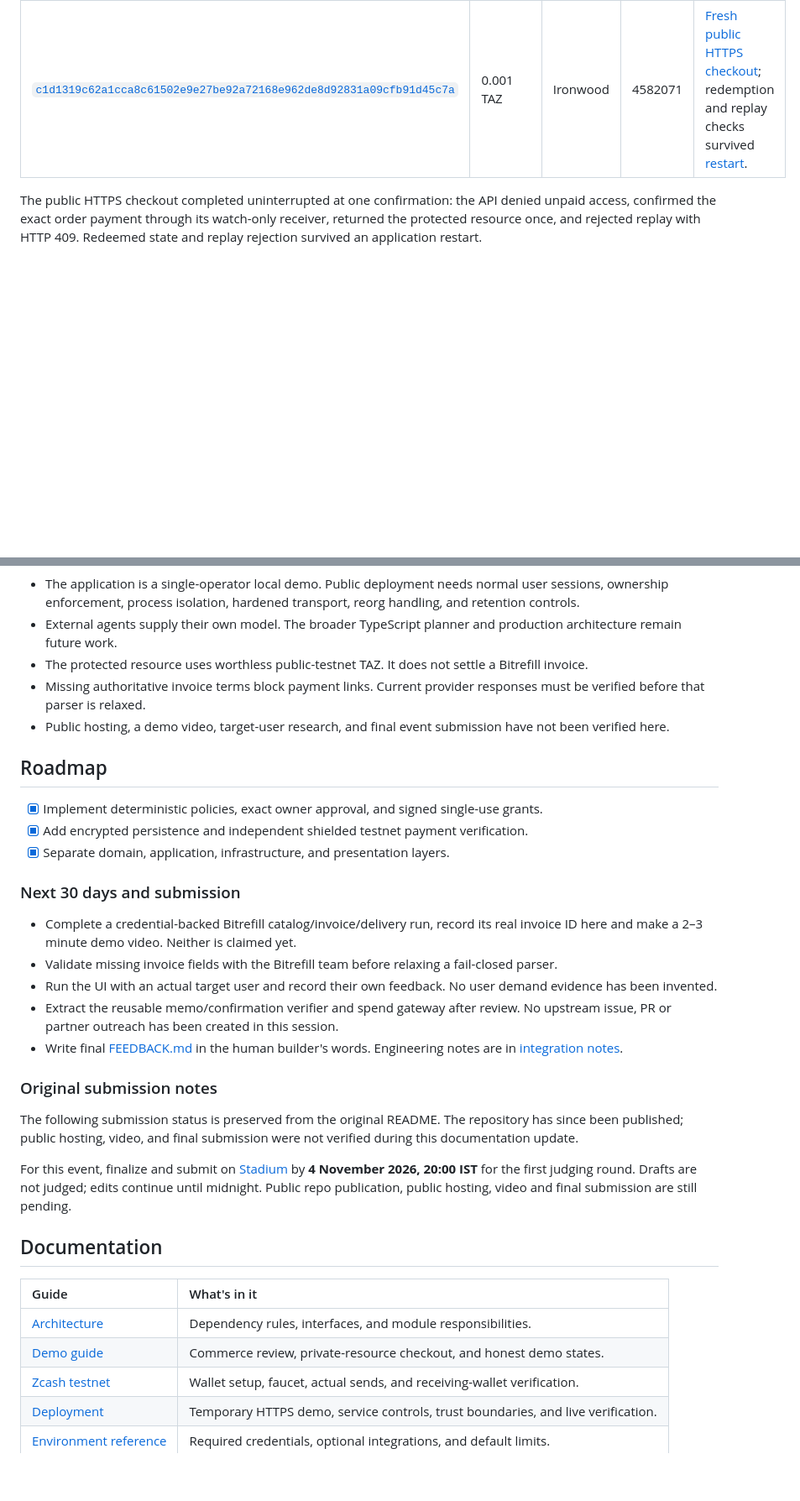
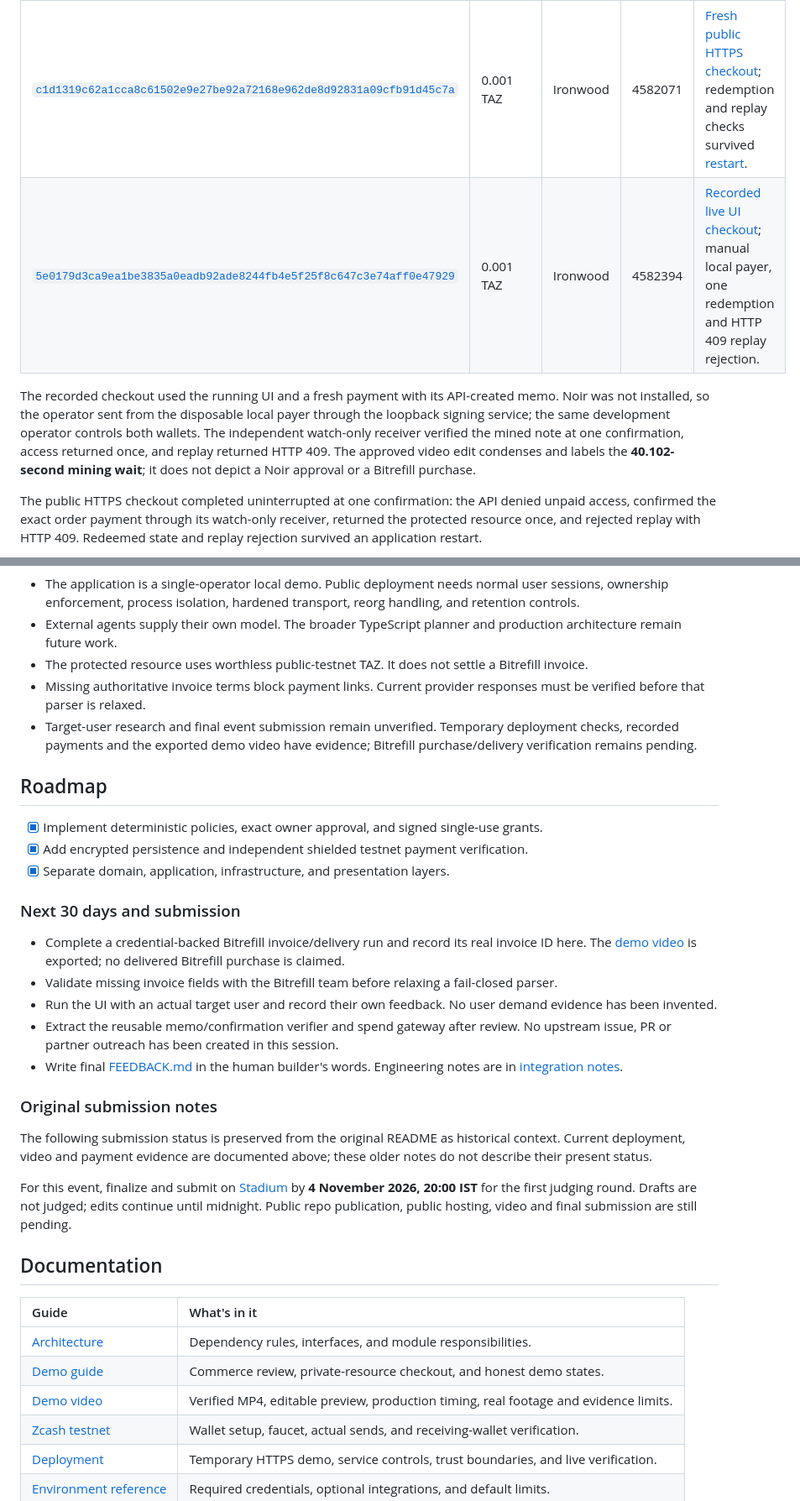
Before and after one commit to Dijo-404/pegasus, a Markdown page: README.md, 2 parts joined by grey strips. Shown at 84% size. Rendered like a GitHub page; blank space fills up the shorter version.

```diff
--- a/README.md
+++ b/README.md
@@ -151,6 +174,9 @@ Three real shielded payments were independently verified on **Zcash public testn
 | [`d95a809359a47156c20d63eb560dabb99bdc3462d60f23e17689f73f7ffaefe5`](https://zexplorer.app/testnet/tx/d95a809359a47156c20d63eb560dabb99bdc3462d60f23e17689f73f7ffaefe5) | 0.001 TAZ | Ironwood | 4581917 | [Watch-only wallet verifier](docs/evidence/zcash-testnet.json). |
 | [`ef7f9cf6132cbf4df41a5195e6ebbd4034b09efbd53828f35a276afa17485b10`](https://zexplorer.app/testnet/tx/ef7f9cf6132cbf4df41a5195e6ebbd4034b09efbd53828f35a276afa17485b10) | 0.001 TAZ | Ironwood | 4581925 | [Recovered API checkout](docs/evidence/private-merchant-e2e.json); resource redeemed once, replay rejected. |
 | [`c1d1319c62a1cca8c61502e9e27be92a72168e962de8d92831a09cfb91d45c7a`](https://zexplorer.app/testnet/tx/c1d1319c62a1cca8c61502e9e27be92a72168e962de8d92831a09cfb91d45c7a) | 0.001 TAZ | Ironwood | 4582071 | [Fresh public HTTPS checkout](docs/evidence/deployed-testnet-checkout.json); redemption and replay checks survived [restart](docs/evidence/deployment-smoke.json). |
+| [`5e0179d3ca9ea1be3835a0eadb92ade8244fb4e5f25f8c647c3e74aff0e47929`](https://zexplorer.app/testnet/tx/5e0179d3ca9ea1be3835a0eadb92ade8244fb4e5f25f8c647c3e74aff0e47929) | 0.001 TAZ | Ironwood | 4582394 | [Recorded live UI checkout](docs/evidence/recorded-demo-checkout.json); manual local payer, one redemption and HTTP 409 replay rejection. |
+
+The recorded checkout used the running UI and a fresh payment with its API-created memo. Noir was not installed, so the operator sent from the disposable local payer through the loopback signing service; the same development operator controls both wallets. The independent watch-only receiver verified the mined note at one confirmation, access returned once, and replay returned HTTP 409. The approved video edit condenses and labels the **40.102-second mining wait**; it does not depict a Noir approval or a Bitrefill purchase.
 
 The public HTTPS checkout completed uninterrupted at one confirmation: the API denied unpaid access, confirmed the exact order payment through its watch-only receiver, returned the protected resource once, and rejected replay with HTTP 409. Redeemed state and replay rejection survived an application restart.
 
@@ -362,7 +388,7 @@ Verify that the watch-only service is running on the configured loopback `/graph
 - External agents supply their own model. The broader TypeScript planner and production architecture remain future work.
 - The protected resource uses worthless public-testnet TAZ. It does not settle a Bitrefill invoice.
 - Missing authoritative invoice terms block payment links. Current provider responses must be verified before that parser is relaxed.
-- Public hosting, a demo video, target-user research, and final event submission have not been verified here.
+- Target-user research and final event submission remain unverified. Temporary deployment checks, recorded payments and the exported demo video have evidence; Bitrefill purchase/delivery verification remains pending.
 
 ## Roadmap
 
@@ -372,7 +398,7 @@ Verify that the watch-only service is running on the configured loopback `/graph
 
 ### Next 30 days and submission
 
-- Complete a credential-backed Bitrefill catalog/invoice/delivery run, record its real invoice ID here and make a 2–3 minute demo video. Neither is claimed yet.
+- Complete a credential-backed Bitrefill invoice/delivery run and record its real invoice ID here. The [demo video](docs/assets/pegasus-pitch-demo.mp4) is exported; no delivered Bitrefill purchase is claimed.
 - Validate missing invoice fields with the Bitrefill team before relaxing a fail-closed parser.
 - Run the UI with an actual target user and record their own feedback. No user demand evidence has been invented.
 - Extract the reusable memo/confirmation verifier and spend gateway after review. No upstream issue, PR or partner outreach has been created in this session.
@@ -380,7 +406,7 @@ Verify that the watch-only service is running on the configured loopback `/graph
 
 ### Original submission notes
 
-The following submission status is preserved from the original README. The repository has since been published; public hosting, video, and final submission were not verified during this documentation update.
+The following submission status is preserved from the original README as historical context. Current deployment, video and payment evidence are documented above; these older notes do not describe their present status.
 
 For this event, finalize and submit on [Stadium](https://stadium.joinwebzero.com/programs/free-society-hack-2026) by **4 November 2026, 20:00 IST** for the first judging round. Drafts are not judged; edits continue until midnight. Public repo publication, public hosting, video and final submission are still pending.
 
@@ -390,6 +416,7 @@ For this event, finalize and submit on [Stadium](https://stadium.joinwebzero.com
 | :--- | :--- |
 | [Architecture](docs/architecture.md) | Dependency rules, interfaces, and module responsibilities. |
 | [Demo guide](docs/demo-guide.md) | Commerce review, private-resource checkout, and honest demo states. |
+| [Demo video](docs/demo-video.md) | Verified MP4, editable preview, production timing, real footage and evidence limits. |
 | [Zcash testnet](docs/zcash-testnet.md) | Wallet setup, faucet, actual sends, and receiving-wallet verification. |
 | [Deployment](docs/deployment.md) | Temporary HTTPS demo, service controls, trust boundaries, and live verification. |
 | [Environment reference](.env.example) | Required credentials, optional integrations, and default limits. |
```
Also changed, not shown: other parts of README.md (+25 -2 lines), docs/demo-video.md (added, +62 -0 lines), docs/assets/demo-light.png, docs/assets/demo-mobile.png (added), docs/assets/demo-private.png (added), docs/assets/demo-video-poster.jpg (added), 2 other files.
